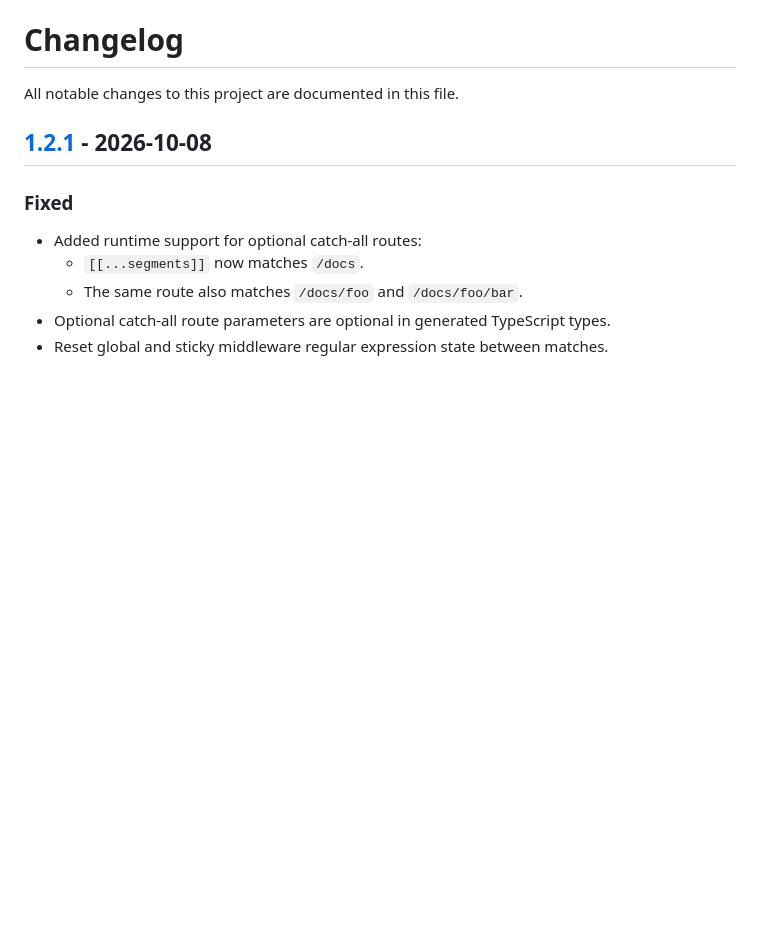
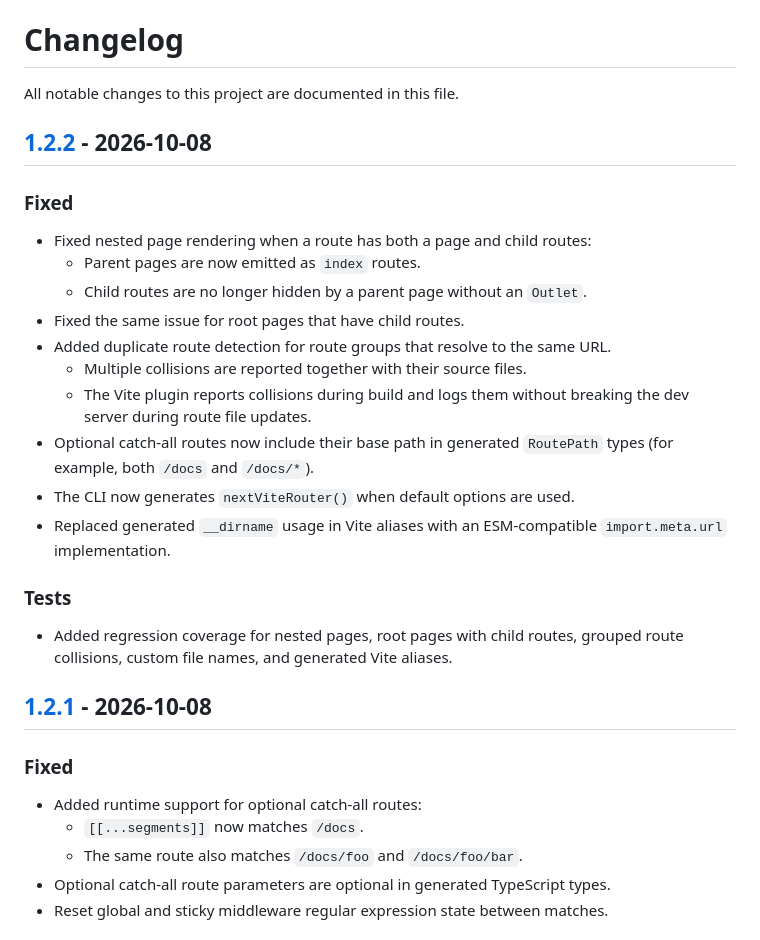
Before and after one commit to Rlzee/next-vite-router, a Markdown page: CHANGELOG.MD, the part around one of its changes. GitHub-like rendering; blank space fills up the shorter version.

Commit message:
chore: update CHANGELOG for version 1.2.2 with fixes and test coverage enhancements

```diff
--- a/CHANGELOG.MD
+++ b/CHANGELOG.MD
@@ -1,6 +1,29 @@
 # Changelog
 
 All notable changes to this project are documented in this file.
+
+## [1.2.2] - 2026-10-08
+
+### Fixed
+
+- Fixed nested page rendering when a route has both a page and child routes:
+  - Parent pages are now emitted as `index` routes.
+  - Child routes are no longer hidden by a parent page without an `Outlet`.
+- Fixed the same issue for root pages that have child routes.
+- Added duplicate route detection for route groups that resolve to the same URL.
+  - Multiple collisions are reported together with their source files.
+  - The Vite plugin reports collisions during build and logs them without
+    breaking the dev server during route file updates.
+- Optional catch-all routes now include their base path in generated
+  `RoutePath` types (for example, both `/docs` and `/docs/*`).
+- The CLI now generates `nextViteRouter()` when default options are used.
+- Replaced generated `__dirname` usage in Vite aliases with an ESM-compatible
+  `import.meta.url` implementation.
+
+### Tests
+
+- Added regression coverage for nested pages, root pages with child routes,
+  grouped route collisions, custom file names, and generated Vite aliases.
 
 ## [1.2.1] - 2026-10-08
 
```
Also changed, not shown: other parts of CHANGELOG.MD (+2 -1 lines).
